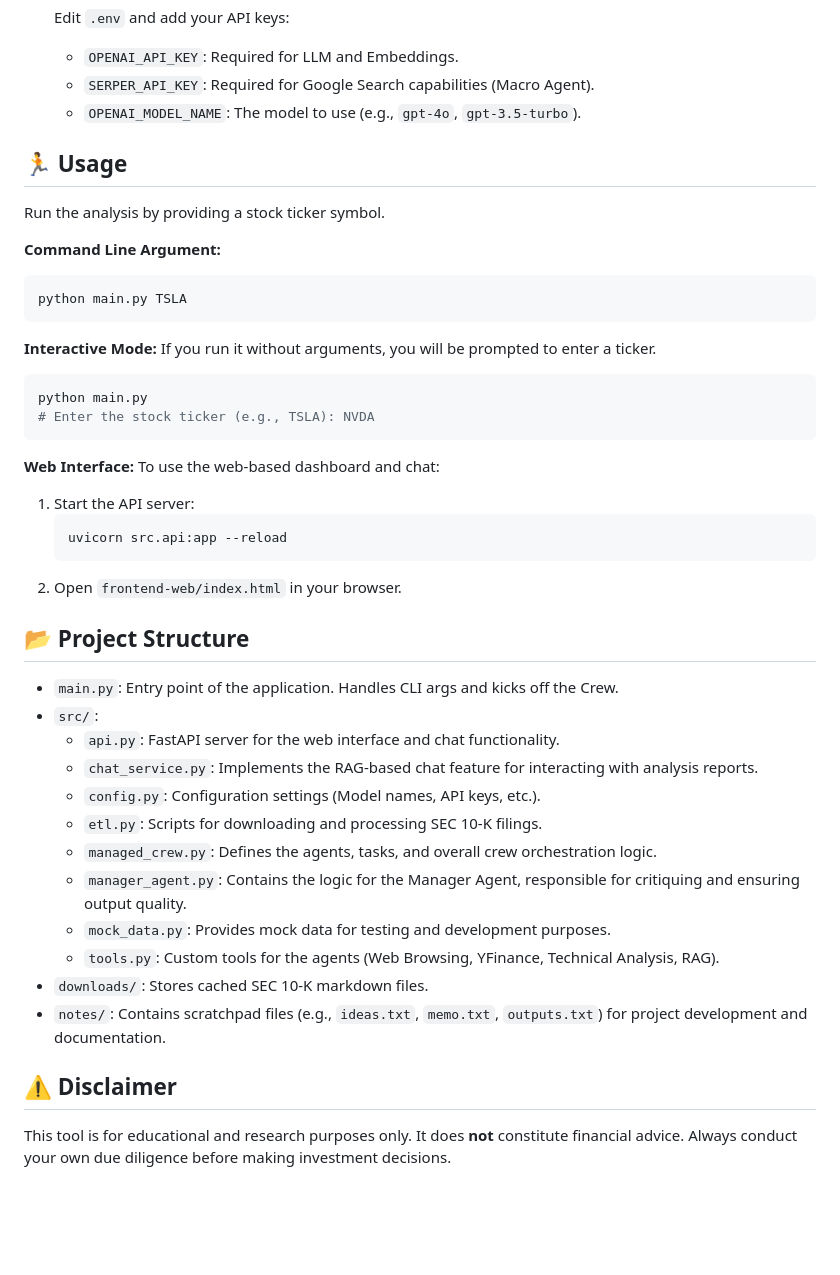
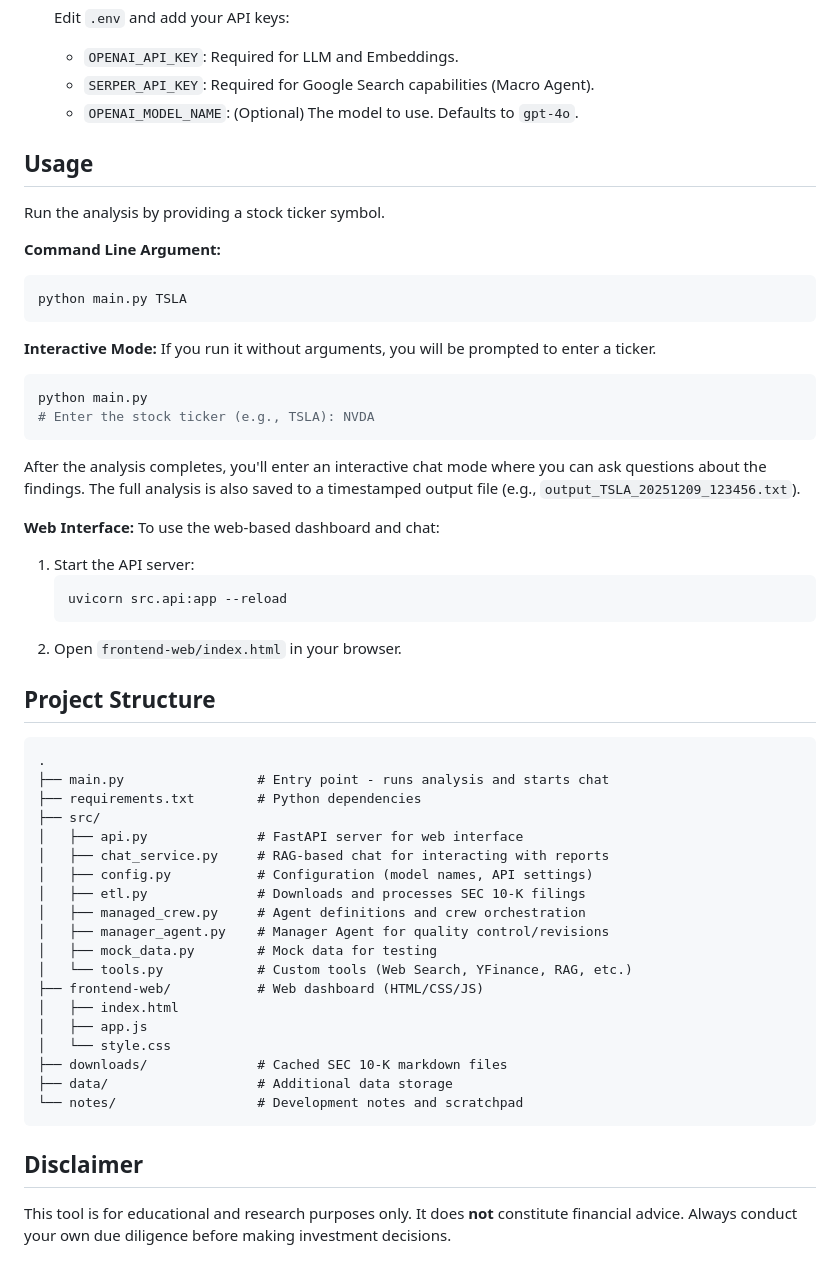
Before and after one commit to cmh32/equity-analyst, a Markdown page: README.md, the part around one of its changes. Rendered like a GitHub page; blank space fills up the shorter version.

Commit message:
docs: Update README to accurately reflect project architecture
- Add Manager Agent to agent list (quality control/revision cycles)
- Rename Fundamental Analyst to Fundamental Strategist per code
- Document parallel execution of independent agents
- Add Interactive Chat feature description
- Specify ChromaDB as vector database
- Note output file saving behavior
- Replace bullet-point structure with tree diagram
- Remove emojis from section headers

🤖 Generated with [Claude Code](https://claude.com/claude-code)

Co-Authored-By: Claude Opus 4.5 <noreply@anthropic.com>

````diff
--- a/README.md
+++ b/README.md
@@ -41,9 +44,9 @@ An automated equity analysis tool powered by a multi-agent AI system. This proje
     Edit `.env` and add your API keys:
     *   `OPENAI_API_KEY`: Required for LLM and Embeddings.
     *   `SERPER_API_KEY`: Required for Google Search capabilities (Macro Agent).
-    *   `OPENAI_MODEL_NAME`: The model to use (e.g., `gpt-4o`, `gpt-3.5-turbo`).
+    *   `OPENAI_MODEL_NAME`: (Optional) The model to use. Defaults to `gpt-4o`.
 
-## 🏃 Usage
+## Usage
 
 Run the analysis by providing a stock ticker symbol.
 
@@ -59,6 +62,8 @@ python main.py
 # Enter the stock ticker (e.g., TSLA): NVDA
 ```
 
+After the analysis completes, you'll enter an interactive chat mode where you can ask questions about the findings. The full analysis is also saved to a timestamped output file (e.g., `output_TSLA_20251209_123456.txt`).
+
 **Web Interface:**
 To use the web-based dashboard and chat:
 1.  Start the API server:
@@ -67,21 +72,30 @@ To use the web-based dashboard and chat:
     ```
 2.  Open `frontend-web/index.html` in your browser.
 
-## 📂 Project Structure
+## Project Structure
 
-*   `main.py`: Entry point of the application. Handles CLI args and kicks off the Crew.
-*   `src/`:
-    *   `api.py`: FastAPI server for the web interface and chat functionality.
-    *   `chat_service.py`: Implements the RAG-based chat feature for interacting with analysis reports.
-    *   `config.py`: Configuration settings (Model names, API keys, etc.).
-    *   `etl.py`: Scripts for downloading and processing SEC 10-K filings.
-    *   `managed_crew.py`: Defines the agents, tasks, and overall crew orchestration logic.
-    *   `manager_agent.py`: Contains the logic for the Manager Agent, responsible for critiquing and ensuring output quality.
-    *   `mock_data.py`: Provides mock data for testing and development purposes.
-    *   `tools.py`: Custom tools for the agents (Web Browsing, YFinance, Technical Analysis, RAG).
-*   `downloads/`: Stores cached SEC 10-K markdown files.
-*   `notes/`: Contains scratchpad files (e.g., `ideas.txt`, `memo.txt`, `outputs.txt`) for project development and documentation.
+```
+.
+├── main.py                 # Entry point - runs analysis and starts chat
+├── requirements.txt        # Python dependencies
+├── src/
+│   ├── api.py              # FastAPI server for web interface
+│   ├── chat_service.py     # RAG-based chat for interacting with reports
+│   ├── config.py           # Configuration (model names, API settings)
+│   ├── etl.py              # Downloads and processes SEC 10-K filings
+│   ├── managed_crew.py     # Agent definitions and crew orchestration
+│   ├── manager_agent.py    # Manager Agent for quality control/revisions
+│   ├── mock_data.py        # Mock data for testing
+│   └── tools.py            # Custom tools (Web Search, YFinance, RAG, etc.)
+├── frontend-web/           # Web dashboard (HTML/CSS/JS)
+│   ├── index.html
+│   ├── app.js
+│   └── style.css
+├── downloads/              # Cached SEC 10-K markdown files
+├── data/                   # Additional data storage
+└── notes/                  # Development notes and scratchpad
+```
 
-## ⚠️ Disclaimer
+## Disclaimer
 
 This tool is for educational and research purposes only. It does **not** constitute financial advice. Always conduct your own due diligence before making investment decisions.
````
Also changed, not shown: other parts of README.md (+9 -6 lines).
